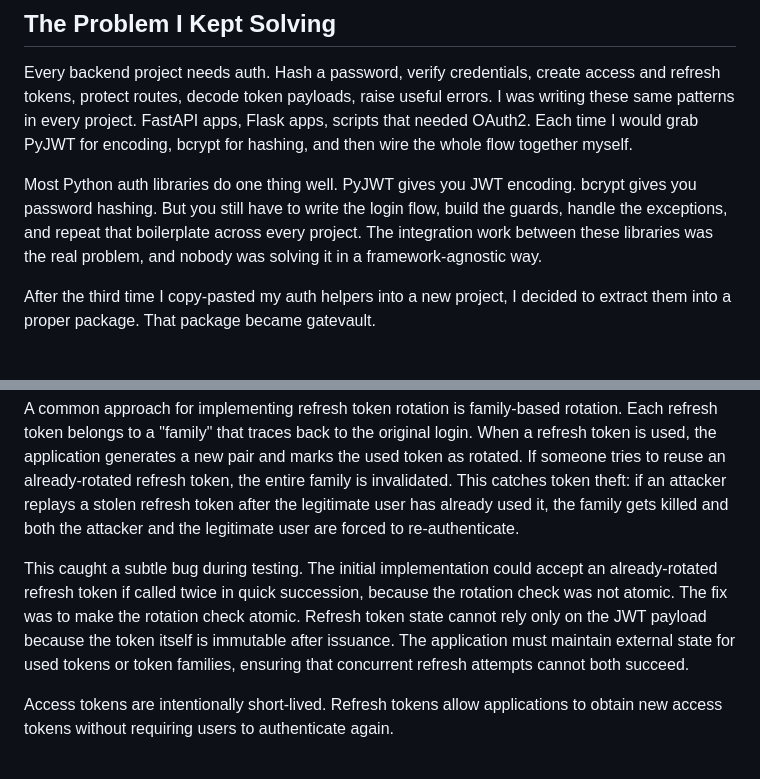
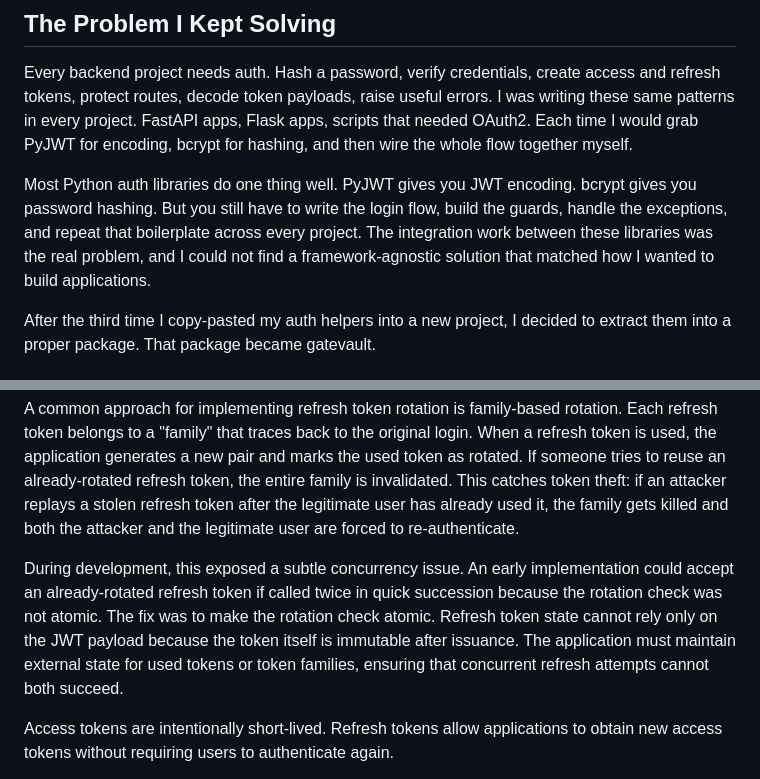
Before and after one commit to RichardOyelowo/richardoyelowo.github.io, a Markdown page: blog_markdown/gatevault.md, 2 parts joined by grey strips. Rendered like a GitHub page.

Commit message:
(docs): added more details & usecases in the gatevault

```diff
--- a/blog_markdown/gatevault.md
+++ b/blog_markdown/gatevault.md
@@ -11,7 +11,7 @@ pinned: true
 
 Every backend project needs auth. Hash a password, verify credentials, create access and refresh tokens, protect routes, decode token payloads, raise useful errors. I was writing these same patterns in every project. FastAPI apps, Flask apps, scripts that needed OAuth2. Each time I would grab PyJWT for encoding, bcrypt for hashing, and then wire the whole flow together myself.
 
-Most Python auth libraries do one thing well. PyJWT gives you JWT encoding. bcrypt gives you password hashing. But you still have to write the login flow, build the guards, handle the exceptions, and repeat that boilerplate across every project. The integration work between these libraries was the real problem, and nobody was solving it in a framework-agnostic way.
+Most Python auth libraries do one thing well. PyJWT gives you JWT encoding. bcrypt gives you password hashing. But you still have to write the login flow, build the guards, handle the exceptions, and repeat that boilerplate across every project. The integration work between these libraries was the real problem, and I could not find a framework-agnostic solution that matched how I wanted to build applications.
 
 After the third time I copy-pasted my auth helpers into a new project, I decided to extract them into a proper package. That package became gatevault.
 
@@ -162,7 +162,7 @@ The refresh flow was one of the trickier parts to get right. When a user's acces
 
 A common approach for implementing refresh token rotation is family-based rotation. Each refresh token belongs to a "family" that traces back to the original login. When a refresh token is used, the application generates a new pair and marks the used token as rotated. If someone tries to reuse an already-rotated refresh token, the entire family is invalidated. This catches token theft: if an attacker replays a stolen refresh token after the legitimate user has already used it, the family gets killed and both the attacker and the legitimate user are forced to re-authenticate.
 
-This caught a subtle bug during testing. The initial implementation could accept an already-rotated refresh token if called twice in quick succession, because the rotation check was not atomic. The fix was to make the rotation check atomic. Refresh token state cannot rely only on the JWT payload because the token itself is immutable after issuance. The application must maintain external state for used tokens or token families, ensuring that concurrent refresh attempts cannot both succeed.
+During development, this exposed a subtle concurrency issue. An early implementation could accept an already-rotated refresh token if called twice in quick succession because the rotation check was not atomic. The fix was to make the rotation check atomic. Refresh token state cannot rely only on the JWT payload because the token itself is immutable after issuance. The application must maintain external state for used tokens or token families, ensuring that concurrent refresh attempts cannot both succeed.
 
 Access tokens are intentionally short-lived. Refresh tokens allow applications to obtain new access tokens without requiring users to authenticate again.
 
```
